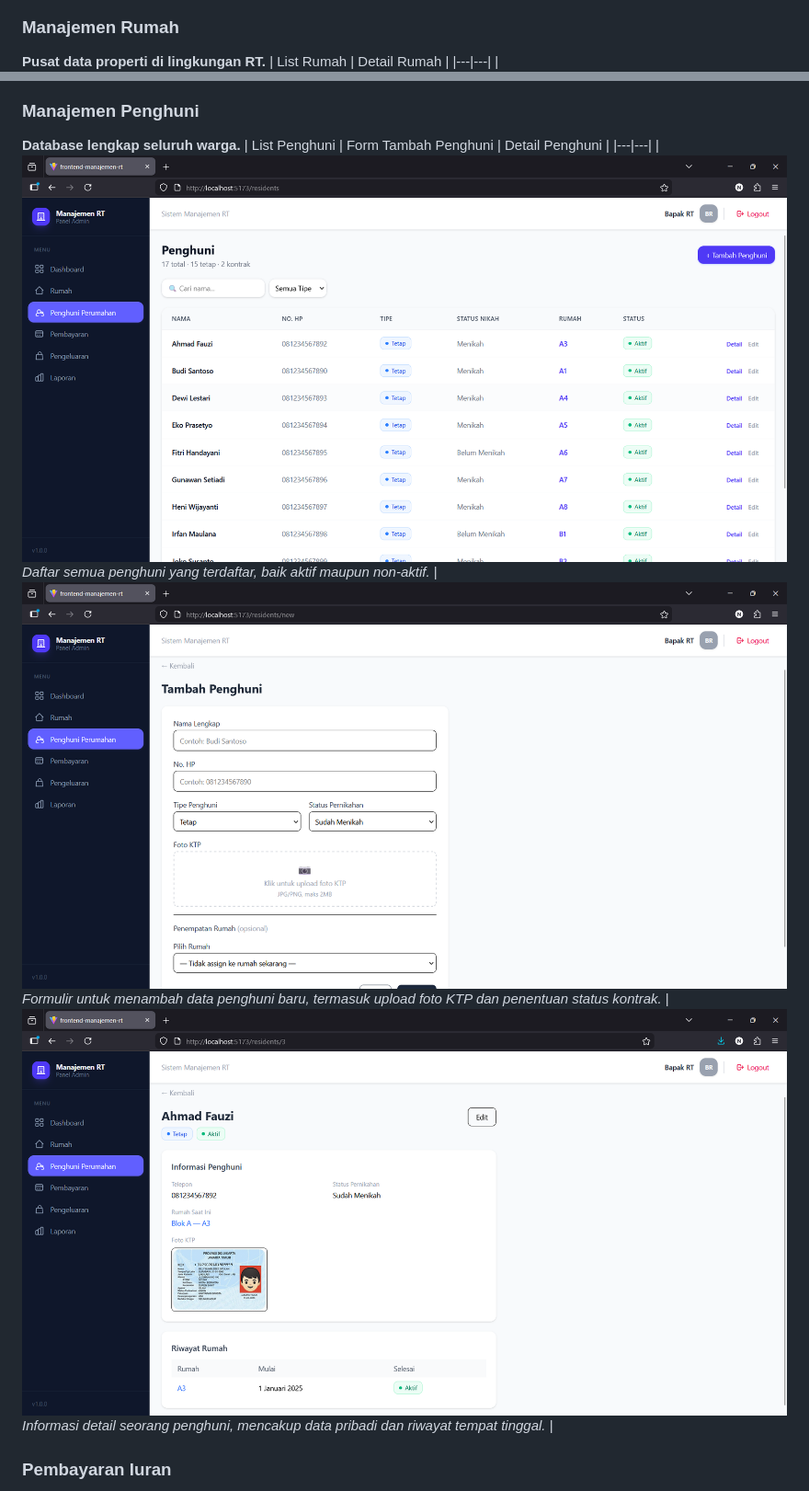
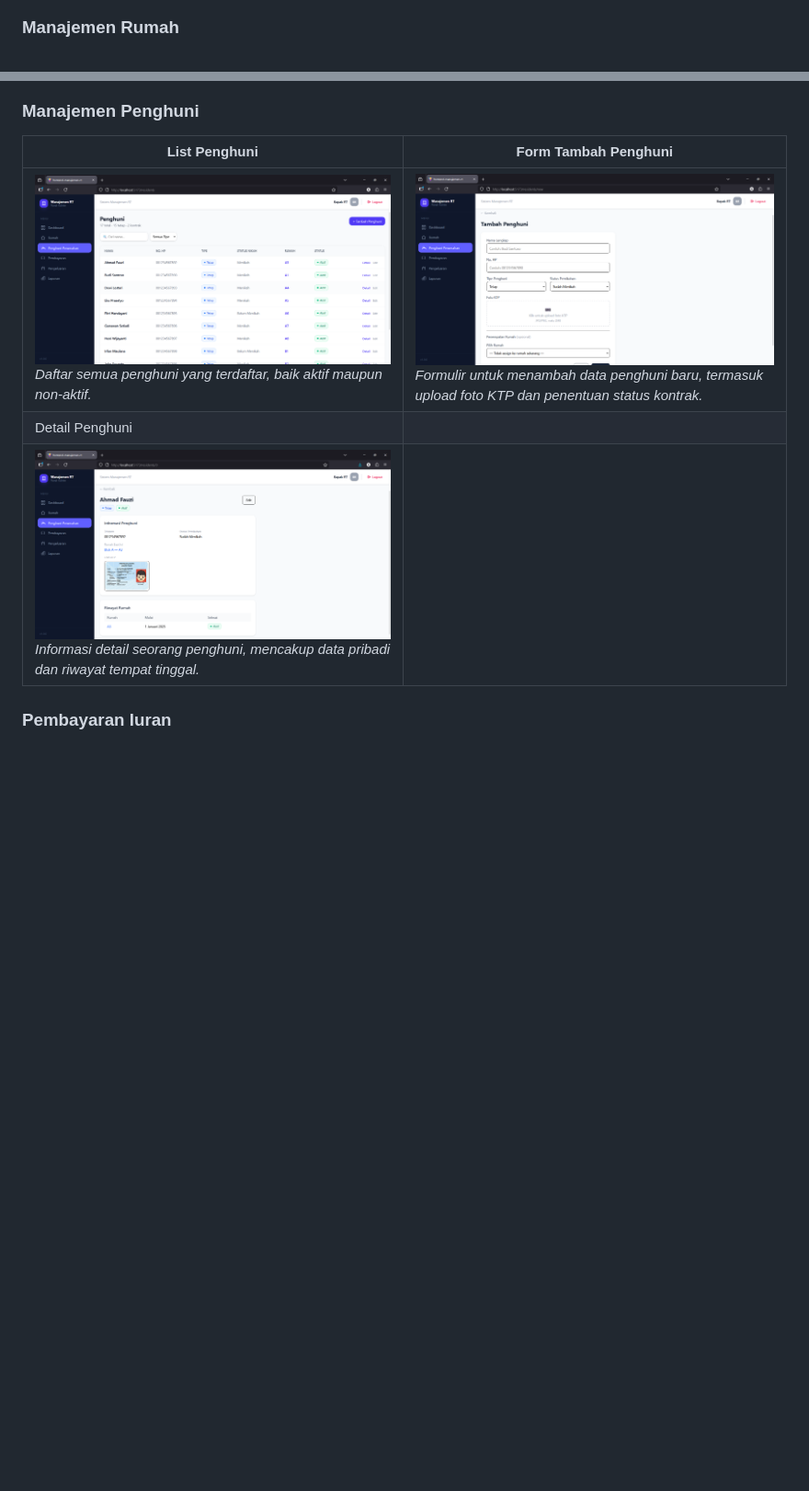
Before and after one commit to nadjagalih/housing-management-system, a Markdown page: Readme.md, 2 parts joined by grey strips. Shown at 92% size. Rendered like a GitHub page; blank space fills up the shorter version.

```diff
--- a/Readme.md
+++ b/Readme.md
@@ -51,7 +51,6 @@ Aplikasi web untuk mengelola administrasi RT perumahan elite, mencakup manajemen
 ![Dashboard](docs/dashboard.png)
 
 ### Manajemen Rumah
-**Pusat data properti di lingkungan RT.**
 | List Rumah | Detail Rumah |
 |---|---|
 | ![List Rumah](docs/houses-list.png) <br> *Melihat semua rumah dengan status hunian (dihuni/kosong) dan tipe (tetap/kontrakan).* | ![Detail Rumah](docs/house-detail.png) <br> *Menampilkan informasi lengkap rumah, termasuk penghuni aktif, riwayat penghuni, dan histori pembayaran iuran.* |
@@ -61,10 +60,11 @@ Aplikasi web untuk mengelola administrasi RT perumahan elite, mencakup manajemen
 ![Daftarkan Penghuni](docs/assign-modal.png)
 
 ### Manajemen Penghuni
-**Database lengkap seluruh warga.**
-| List Penghuni | Form Tambah Penghuni | Detail Penghuni |
+| List Penghuni | Form Tambah Penghuni |
 |---|---|
-| ![List Penghuni](docs/residents-list.png) <br> *Daftar semua penghuni yang terdaftar, baik aktif maupun non-aktif.* | ![Form Penghuni](docs/resident-form.png) <br> *Formulir untuk menambah data penghuni baru, termasuk upload foto KTP dan penentuan status kontrak.* | ![Detail Penghuni](docs/resident-detail.png) <br> *Informasi detail seorang penghuni, mencakup data pribadi dan riwayat tempat tinggal.* |
+| ![List Penghuni](docs/residents-list.png) <br> *Daftar semua penghuni yang terdaftar, baik aktif maupun non-aktif.* | ![Form Penghuni](docs/resident-form.png) <br> *Formulir untuk menambah data penghuni baru, termasuk upload foto KTP dan penentuan status kontrak.* |
+| Detail Penghuni |
+| ![Detail Penghuni](docs/resident-detail.png) <br> *Informasi detail seorang penghuni, mencakup data pribadi dan riwayat tempat tinggal.* |
 
 ### Pembayaran Iuran
 **Mengelola arus kas dari iuran warga.**
```
Also changed, not shown: other parts of Readme.md (+5 -2 lines), docs/erd.png (added), docs/payments-list.png (renamed from docs/payment-list.png).
